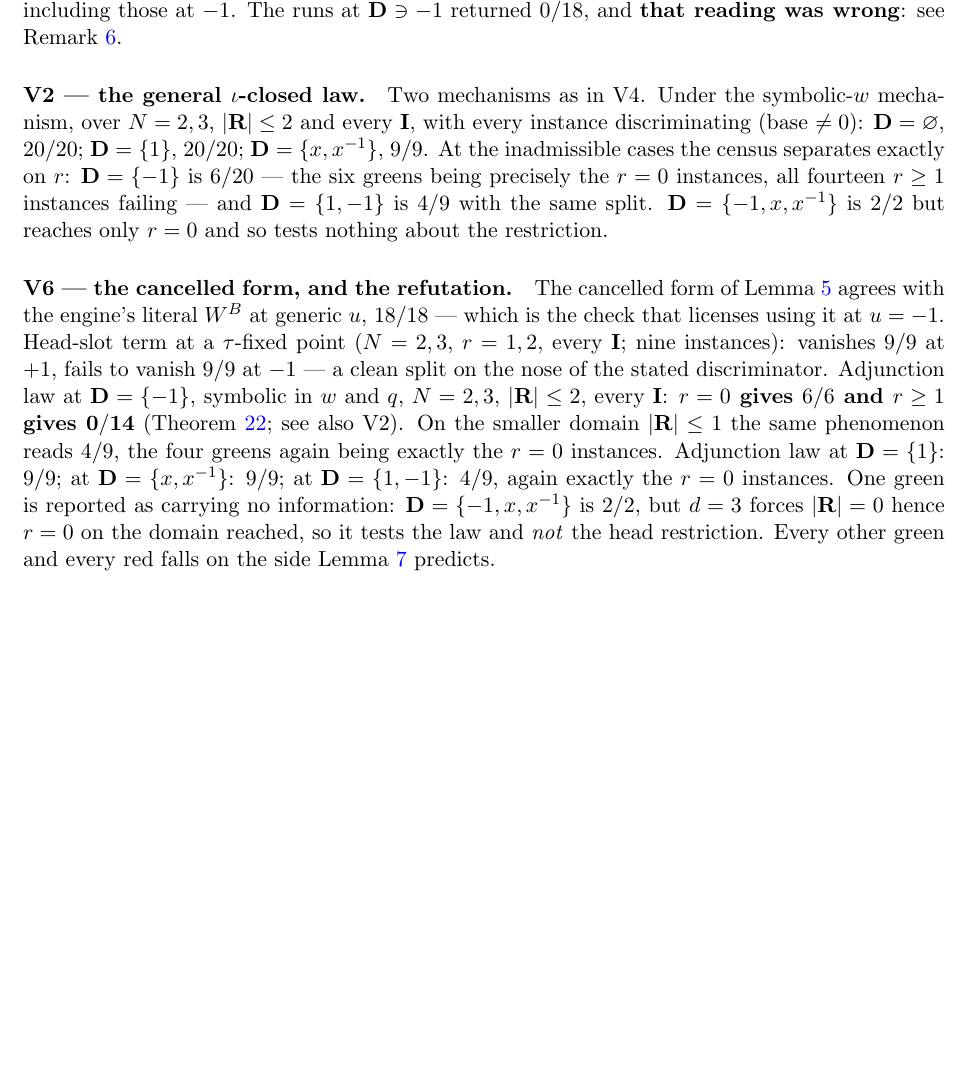
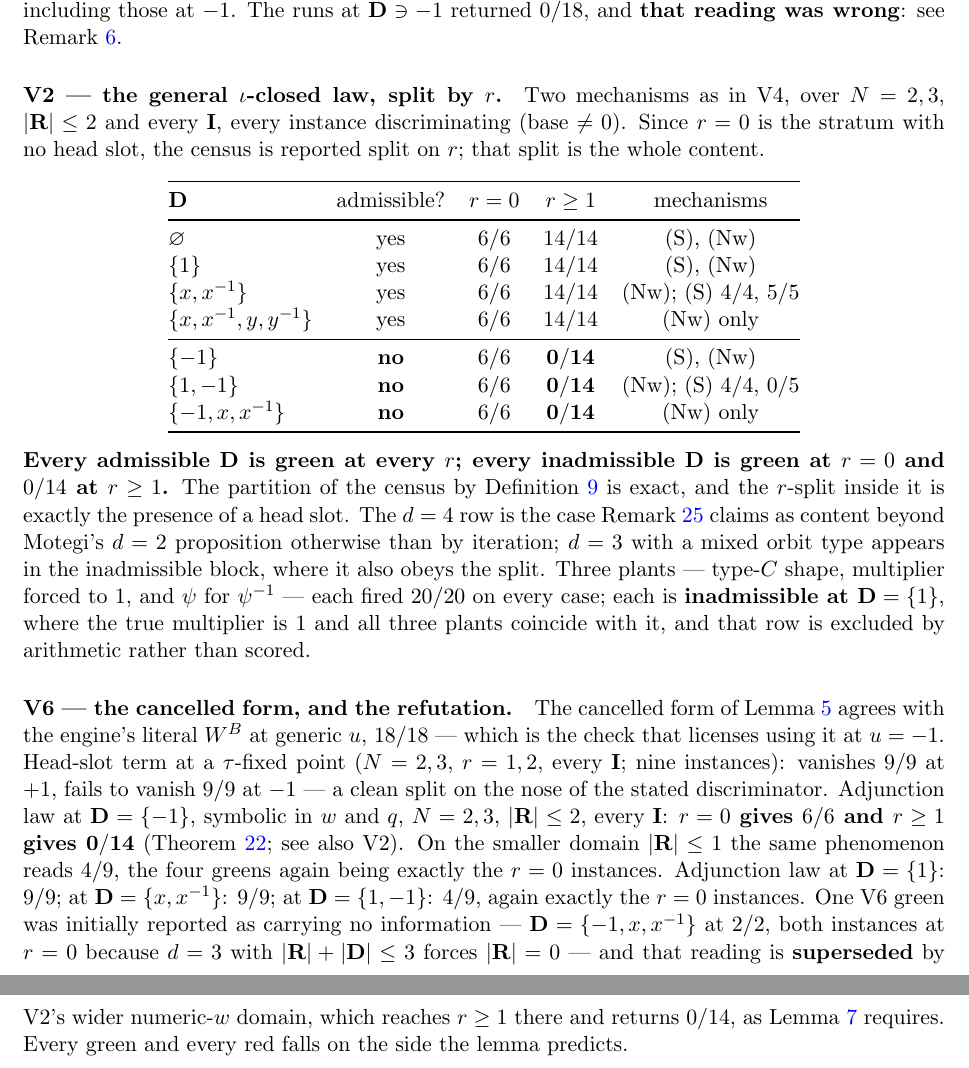
Before and after one commit to clio-vega/proofs, a LaTeX paper (2026-10-19-typeB-gauge-theorem.tex): part of page 14 of 14 before the commit and two parts of pages 14 and 15 of 15 after it, the two joined at a grey line, cut so that both start at the same text, the shorter picture padded with empty space. Compiled offline with pdfLaTeX.

Commit message:
V2 census complete: the r-split is exact, and it supersedes one of my own V6 readings
Every B-admissible D is green at every r (including d=4, the case claimed as
content beyond Motegi's d=2 proposition); every D containing -1 is 6/6 at r=0 and
0/14 at r>=1, both mechanisms.  The partition of the census by admissibility is
exact and the r-split inside it is exactly the presence of a head slot.

Corrects one statement of my own from an hour ago: V6 reported D={-1,x,1/x} as
2/2 'testing nothing', because d=3 with n<=3 forces r=0.  V2's wider numeric-w
domain reaches r>=1 there and returns 0/14.  A green on a domain that cannot
reach the discriminator is not evidence either way, and saying so was right; but
the fix is to widen the domain, not to annotate the green.

Co-Authored-By: Claude Opus 5 <noreply@anthropic.com>

```diff
--- a/2026-10-19-typeB-gauge-theorem.tex
+++ b/2026-10-19-typeB-gauge-theorem.tex
@@ -988,15 +988,37 @@ $\prod_y(y+1)$ --- fired $18/18$ on every case including those at $-1$.  The
 runs at $\bD\ni-1$ returned $0/18$, and \textbf{that reading was wrong}: see
 Remark~\ref{rem:cancelfirst}.
 
-\paragraph{V2 --- the general $\iota$-closed law.}  Two mechanisms as in V4.
-Under the symbolic-$w$ mechanism, over $N=2,3$, $|\bR|\le2$ and every $\bI$,
-with every instance discriminating (base $\ne0$):
-$\bD=\varnothing$, $20/20$; $\bD=\{1\}$, $20/20$; $\bD=\{x,x^{-1}\}$, $9/9$.
-At the inadmissible cases the census separates exactly on $r$:
-$\bD=\{-1\}$ is $6/20$ --- the six greens being precisely the $r=0$ instances,
-all fourteen $r\ge1$ instances failing --- and $\bD=\{1,-1\}$ is $4/9$ with the
-same split.  $\bD=\{-1,x,x^{-1}\}$ is $2/2$ but reaches only $r=0$ and so tests
-nothing about the restriction.
+\paragraph{V2 --- the general $\iota$-closed law, split by $r$.}  Two mechanisms
+as in V4, over $N=2,3$, $|\bR|\le2$ and every $\bI$, every instance
+discriminating (base $\ne0$).  Since $r=0$ is the stratum with no head slot, the
+census is reported split on $r$; that split is the whole content.
+\begin{center}
+\begin{tabular}{@{}lcccc@{}}
+\toprule
+$\bD$ & admissible? & $r=0$ & $r\ge1$ & mechanisms\\
+\midrule
+$\varnothing$                & yes & $6/6$ & $14/14$ & (S), (Nw)\\
+$\{1\}$                      & yes & $6/6$ & $14/14$ & (S), (Nw)\\
+$\{x,x^{-1}\}$               & yes & $6/6$ & $14/14$ & (Nw); (S) $4/4$, $5/5$\\
+$\{x,x^{-1},y,y^{-1}\}$      & yes & $6/6$ & $14/14$ & (Nw) only\\
+\midrule
+$\{-1\}$                     & \textbf{no} & $6/6$ & $\mathbf{0/14}$ & (S), (Nw)\\
+$\{1,-1\}$                   & \textbf{no} & $6/6$ & $\mathbf{0/14}$ & (Nw); (S) $4/4$, $0/5$\\
+$\{-1,x,x^{-1}\}$            & \textbf{no} & $6/6$ & $\mathbf{0/14}$ & (Nw) only\\
+\bottomrule
+\end{tabular}
+\end{center}
+\textbf{Every admissible $\bD$ is green at every $r$; every inadmissible $\bD$ is
+green at $r=0$ and $0/14$ at $r\ge1$.}  The partition of the census by
+Definition~\ref{def:adm} is exact, and the $r$-split inside it is exactly the
+presence of a head slot.  The $d=4$ row is the case
+Remark~\ref{rem:whatsnew} claims as content beyond Motegi's $d=2$ proposition
+otherwise than by iteration; $d=3$ with a mixed orbit type appears in the
+inadmissible block, where it also obeys the split.  Three plants --- type-$C$
+shape, multiplier forced to $1$, and $\psi$ for $\psi^{-1}$ --- each fired
+$20/20$ on every case; each is \textbf{inadmissible at $\bD=\{1\}$}, where the
+true multiplier is $1$ and all three plants coincide with it, and that row is
+excluded by arithmetic rather than scored.
 
 \paragraph{V6 --- the cancelled form, and the refutation.}  The cancelled form
 of Lemma~\ref{lem:typecompare} agrees with the engine's literal $W^{B}$ at
@@ -1009,9 +1031,11 @@ $\bD=\{-1\}$, symbolic in $w$ and $q$, $N=2,3$, $|\bR|\le2$, every $\bI$:
 (Theorem~\ref{thm:necessary}; see also V2).  On the smaller domain
 $|\bR|\le1$ the same phenomenon reads $4/9$, the four greens again being
 exactly the $r=0$ instances.  Adjunction law at $\bD=\{1\}$: $9/9$; at $\bD=\{x,x^{-1}\}$: $9/9$;
-at $\bD=\{1,-1\}$: $4/9$, again exactly the $r=0$ instances.  One green is
-reported as carrying no information: $\bD=\{-1,x,x^{-1}\}$ is $2/2$, but $d=3$
-forces $|\bR|=0$ hence $r=0$ on the domain reached, so it tests the law and
-\emph{not} the head restriction.  Every other green and every red falls on the
-side Lemma~\ref{lem:head} predicts.
+at $\bD=\{1,-1\}$: $4/9$, again exactly the $r=0$ instances.  One V6 green was
+initially reported as carrying no information --- $\bD=\{-1,x,x^{-1}\}$ at
+$2/2$, both instances at $r=0$ because $d=3$ with $|\bR|+|\bD|\le3$ forces
+$|\bR|=0$ --- and that reading is \textbf{superseded} by V2's wider
+numeric-$w$ domain, which reaches $r\ge1$ there and returns $0/14$, as
+Lemma~\ref{lem:head} requires.  Every green and every red falls on the side the
+lemma predicts.
 \end{document}
```
Also changed, not shown: 2026-10-19-typeB-gauge-theorem.pdf, 1 other file.
